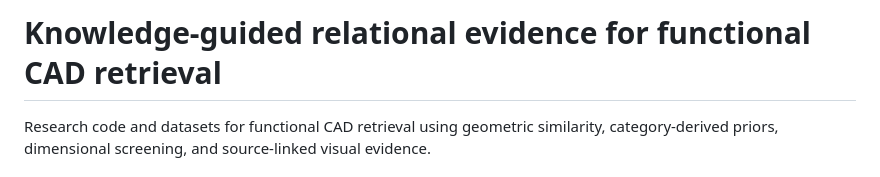
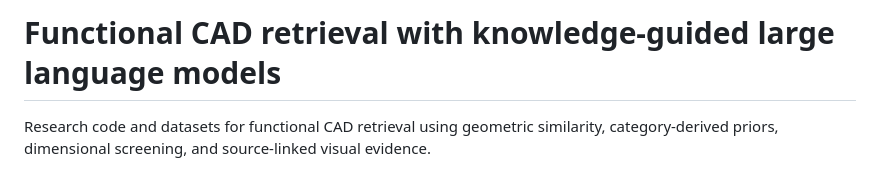
Before and after one commit to OliverFanHL/KG-CAD-CIRP, a Markdown page: README.md, the part around the change. Rendered like a GitHub page.

```diff
--- a/README.md
+++ b/README.md
@@ -1,4 +1,4 @@
-# Knowledge-guided relational evidence for functional CAD retrieval
+# Functional CAD retrieval with knowledge-guided large language models
 
 Research code and datasets for functional CAD retrieval using geometric similarity, category-derived priors, dimensional screening, and source-linked visual evidence.
 
```
